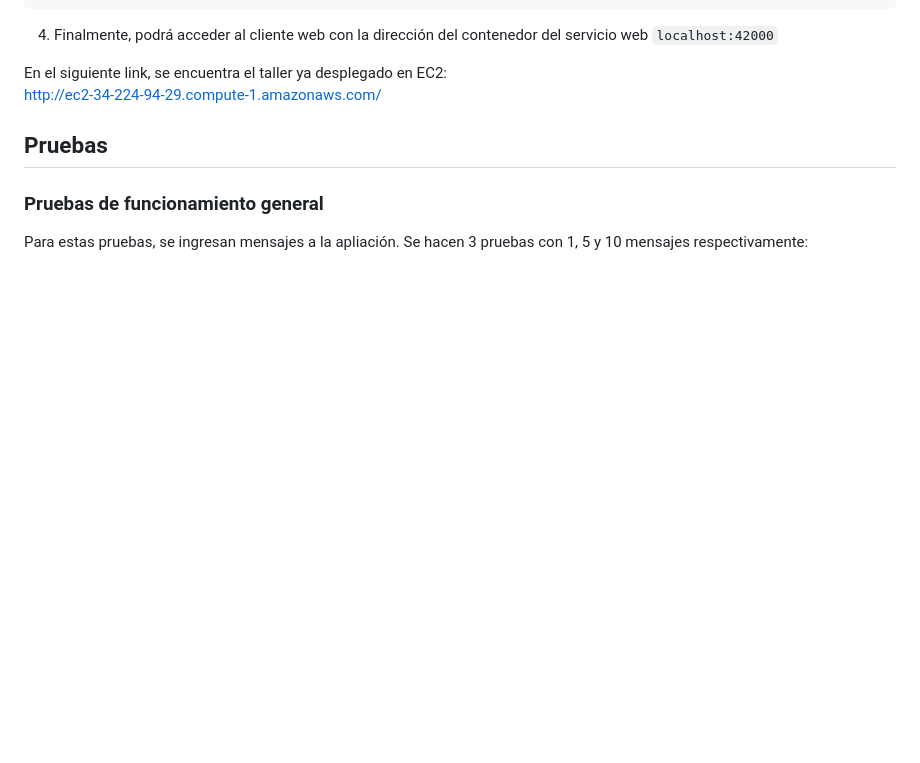
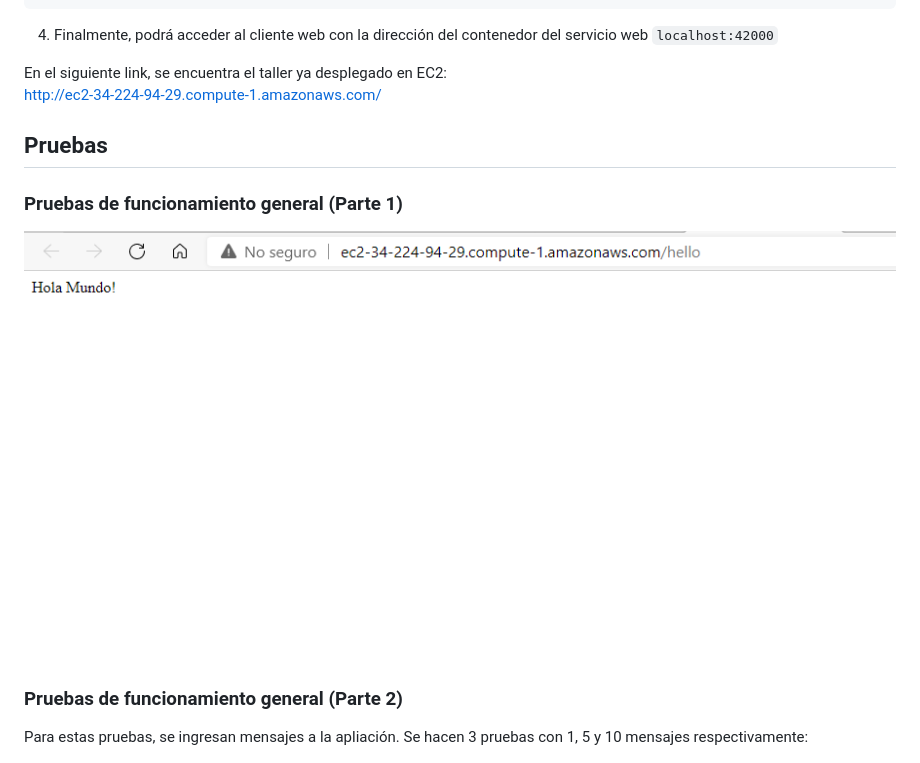
Before and after one commit to germanAOQ/AREP-5-APPLBRoundRobin, a Markdown page: README.md, the part around the change. Drawn GitHub-style; pictures changed too: images/prueba_0.PNG (added); blank space fills up the shorter version.

Commit message:
Pruebas parte 1

```diff
--- a/README.md
+++ b/README.md
@@ -109,7 +109,11 @@ permitíera alojar el contenedor Docker creado previamente.
    En el siguiente link, se encuentra el taller ya desplegado en EC2:
    http://ec2-34-224-94-29.compute-1.amazonaws.com/
    ## Pruebas
-   ### Pruebas de funcionamiento general
+   ### Pruebas de funcionamiento general (Parte 1)
+
+   ![](images/prueba_0.PNG)
+
+   ### Pruebas de funcionamiento general (Parte 2)
    Para estas pruebas, se ingresan mensajes a la apliación. Se hacen 3 pruebas con 1, 5 y 10 mensajes respectivamente:
 
    ![](images/prueba_1.PNG)
```
